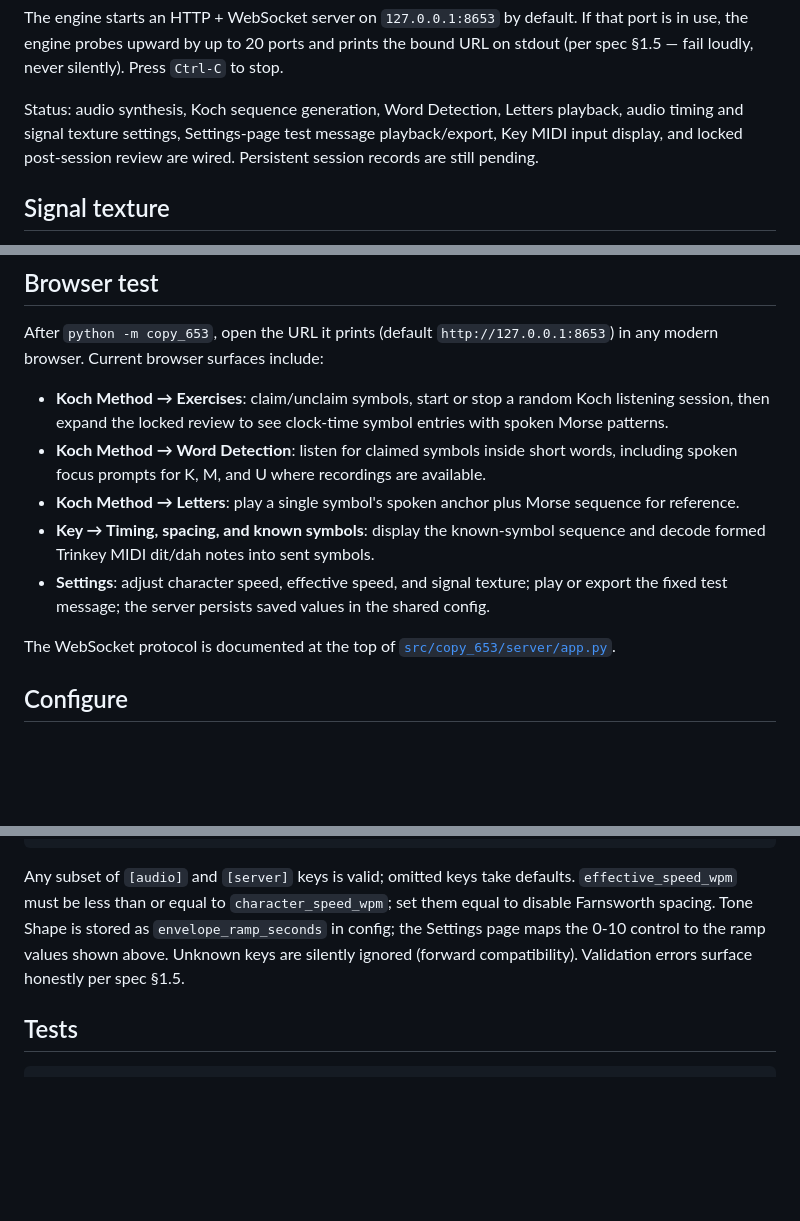
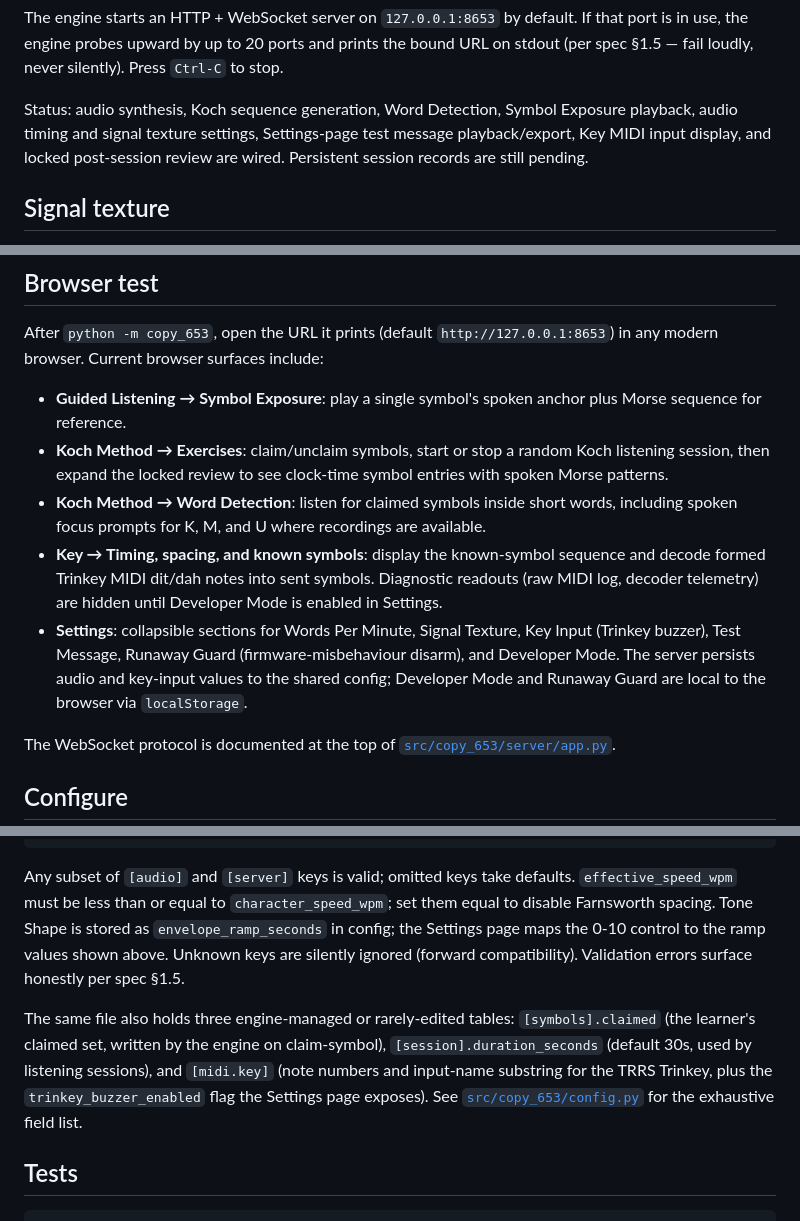
Before and after one commit to malloc-labs/malloc-labs-copy, a Markdown page: README.md, 3 parts joined by grey strips. Rendered like a GitHub page; blank space fills up the shorter version.

Commit message:
docs(readme): refresh stale references and document recent additions (#46)
- Replace stale "Koch Method → Letters" with "Guided Listening → Symbol
  Exposure" (the page was renamed and moved out of Koch).
- Update Key and Settings bullets to note Developer Mode gating, the new
  collapsible sections, and the Runaway Guard setting; clarify which
  settings persist server-side vs in localStorage.
- Add --port-search-span to the Run examples so all three CLI flags are
  visible.
- Document the [symbols], [session], and [midi.key] config tables that
  the Configure section previously omitted, with a pointer to config.py
  for the exhaustive field list.

Co-authored-by: aapark <aapark@mmini.local>
Co-authored-by: Claude Sonnet 4.6 <noreply@anthropic.com>

````diff
--- a/README.md
+++ b/README.md
@@ -43,7 +44,7 @@ If that port is in use, the engine probes upward by up to 20 ports and prints
 the bound URL on stdout (per spec §1.5 — fail loudly, never silently). Press
 `Ctrl-C` to stop.
 
-Status: audio synthesis, Koch sequence generation, Word Detection, Letters playback, audio timing and signal texture settings, Settings-page test message playback/export, Key MIDI input display, and locked post-session review are wired. Persistent session records are still pending.
+Status: audio synthesis, Koch sequence generation, Word Detection, Symbol Exposure playback, audio timing and signal texture settings, Settings-page test message playback/export, Key MIDI input display, and locked post-session review are wired. Persistent session records are still pending.
 
 ## Signal texture
 
@@ -70,11 +71,11 @@ clean and textured versions can be inspected or compared with external tools.
 
 After `python -m copy_653`, open the URL it prints (default `http://127.0.0.1:8653`) in any modern browser. Current browser surfaces include:
 
+- **Guided Listening → Symbol Exposure**: play a single symbol's spoken anchor plus Morse sequence for reference.
 - **Koch Method → Exercises**: claim/unclaim symbols, start or stop a random Koch listening session, then expand the locked review to see clock-time symbol entries with spoken Morse patterns.
 - **Koch Method → Word Detection**: listen for claimed symbols inside short words, including spoken focus prompts for K, M, and U where recordings are available.
-- **Koch Method → Letters**: play a single symbol's spoken anchor plus Morse sequence for reference.
-- **Key → Timing, spacing, and known symbols**: display the known-symbol sequence and decode formed Trinkey MIDI dit/dah notes into sent symbols.
-- **Settings**: adjust character speed, effective speed, and signal texture; play or export the fixed test message; the server persists saved values in the shared config.
+- **Key → Timing, spacing, and known symbols**: display the known-symbol sequence and decode formed Trinkey MIDI dit/dah notes into sent symbols. Diagnostic readouts (raw MIDI log, decoder telemetry) are hidden until Developer Mode is enabled in Settings.
+- **Settings**: collapsible sections for Words Per Minute, Signal Texture, Key Input (Trinkey buzzer), Test Message, Runaway Guard (firmware-misbehaviour disarm), and Developer Mode. The server persists audio and key-input values to the shared config; Developer Mode and Runaway Guard are local to the browser via `localStorage`.
 
 The WebSocket protocol is documented at the top of [`src/copy_653/server/app.py`](src/copy_653/server/app.py).
 
@@ -108,6 +109,14 @@ them equal to disable Farnsworth spacing. Tone Shape is stored as
 the ramp values shown above. Unknown keys are silently ignored (forward
 compatibility). Validation errors surface honestly per spec §1.5.
 
+The same file also holds three engine-managed or rarely-edited tables:
+`[symbols].claimed` (the learner's claimed set, written by the engine on
+claim-symbol), `[session].duration_seconds` (default 30s, used by listening
+sessions), and `[midi.key]` (note numbers and input-name substring for the
+TRRS Trinkey, plus the `trinkey_buzzer_enabled` flag the Settings page
+exposes). See [`src/copy_653/config.py`](src/copy_653/config.py) for the
+exhaustive field list.
+
 ## Tests
 
 ```sh
````
Also changed, not shown: other parts of README.md (+3 -2 lines).
